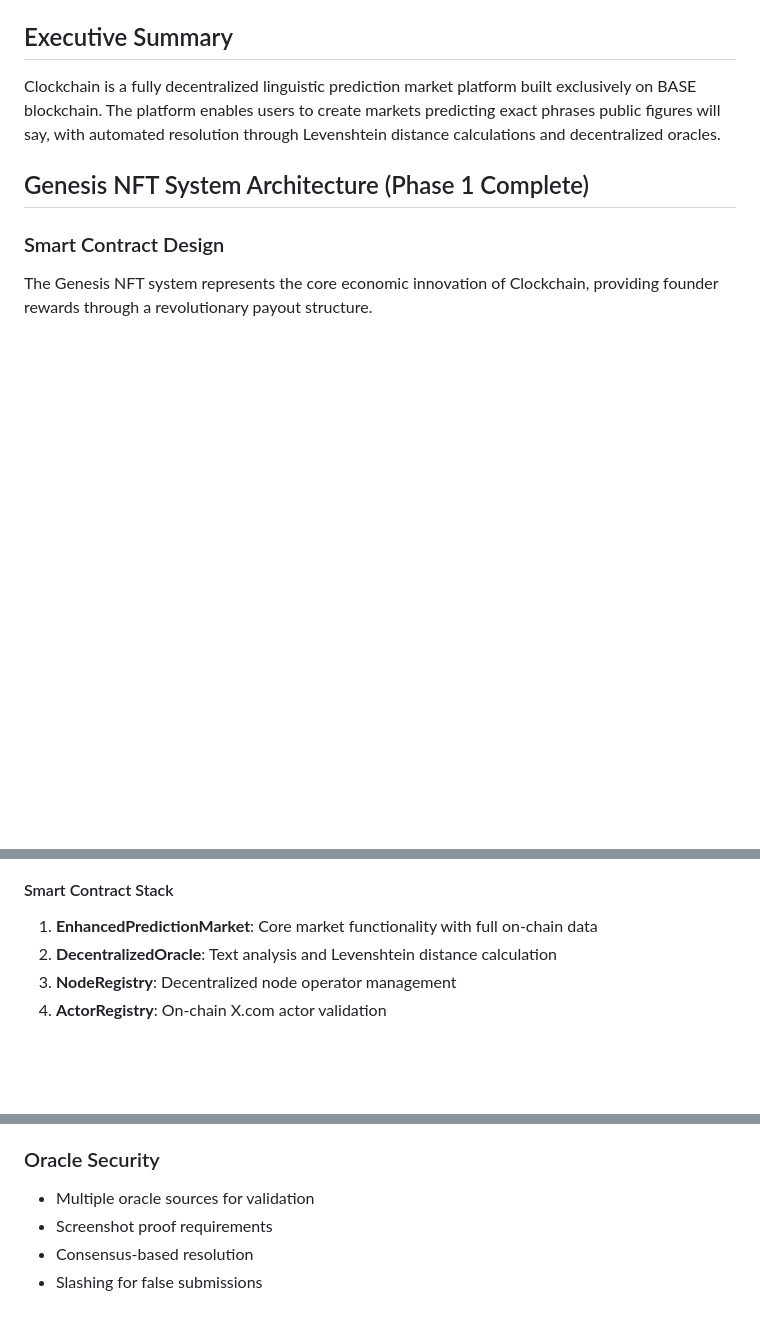
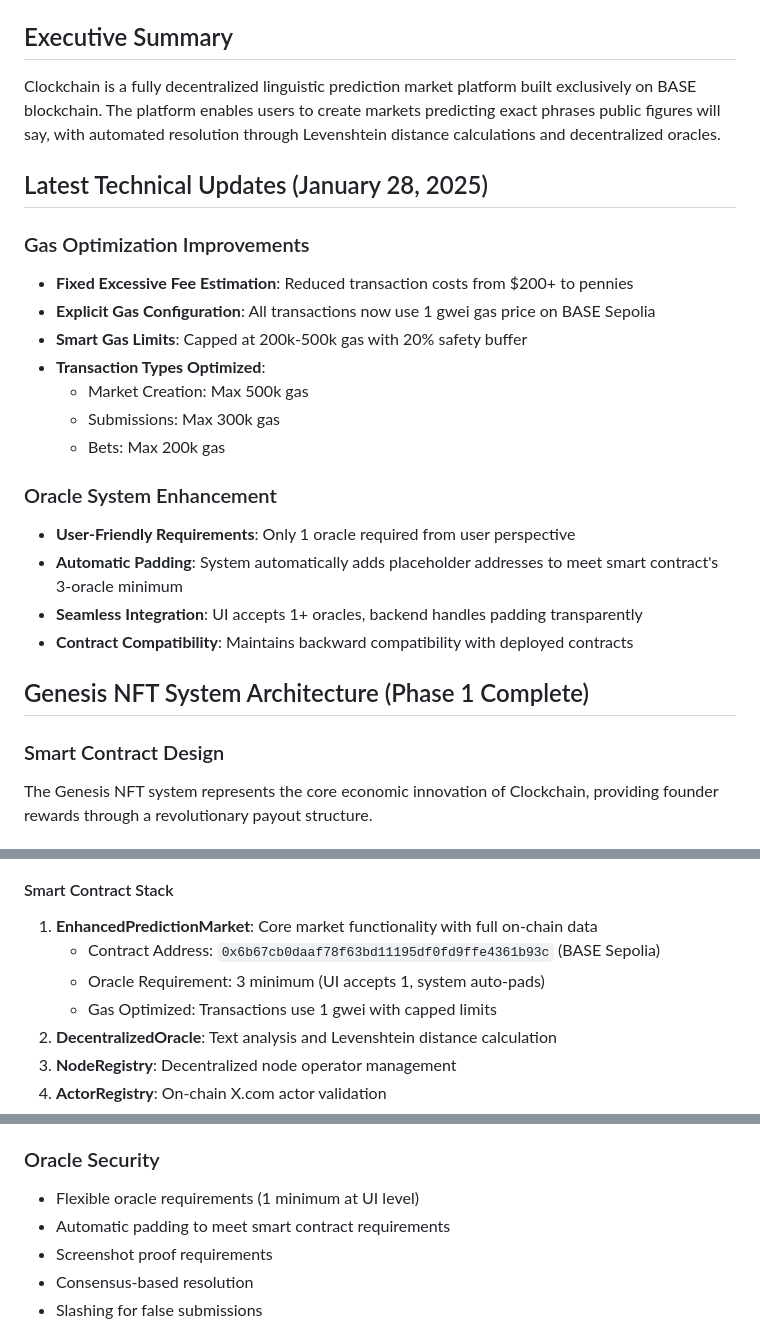
Before and after one commit to timepoint-ai/proteus, a Markdown page: docs/ENGINEERING.md, 3 parts joined by grey strips. GitHub-like rendering; blank space fills up the shorter version.

```diff
--- a/docs/ENGINEERING.md
+++ b/docs/ENGINEERING.md
@@ -3,6 +3,23 @@
 ## Executive Summary
 
 Clockchain is a fully decentralized linguistic prediction market platform built exclusively on BASE blockchain. The platform enables users to create markets predicting exact phrases public figures will say, with automated resolution through Levenshtein distance calculations and decentralized oracles.
+
+## Latest Technical Updates (January 28, 2025)
+
+### Gas Optimization Improvements
+- **Fixed Excessive Fee Estimation**: Reduced transaction costs from $200+ to pennies
+- **Explicit Gas Configuration**: All transactions now use 1 gwei gas price on BASE Sepolia
+- **Smart Gas Limits**: Capped at 200k-500k gas with 20% safety buffer
+- **Transaction Types Optimized**:
+  - Market Creation: Max 500k gas
+  - Submissions: Max 300k gas
+  - Bets: Max 200k gas
+
+### Oracle System Enhancement
+- **User-Friendly Requirements**: Only 1 oracle required from user perspective
+- **Automatic Padding**: System automatically adds placeholder addresses to meet smart contract's 3-oracle minimum
+- **Seamless Integration**: UI accepts 1+ oracles, backend handles padding transparently
+- **Contract Compatibility**: Maintains backward compatibility with deployed contracts
 
 ## Genesis NFT System Architecture (Phase 1 Complete)
 
@@ -50,6 +67,9 @@ Total Platform Fee: 7% of volume
 
 #### Smart Contract Stack
 1. **EnhancedPredictionMarket**: Core market functionality with full on-chain data
+   - Contract Address: `0x6b67cb0daaf78f63bd11195df0fd9ffe4361b93c` (BASE Sepolia)
+   - Oracle Requirement: 3 minimum (UI accepts 1, system auto-pads)
+   - Gas Optimized: Transactions use 1 gwei with capped limits
 2. **DecentralizedOracle**: Text analysis and Levenshtein distance calculation
 3. **NodeRegistry**: Decentralized node operator management
 4. **ActorRegistry**: On-chain X.com actor validation
@@ -157,7 +177,8 @@ The platform maintains a PostgreSQL database for historical data and fast querie
 - Input validation and sanitization
 
 ### Oracle Security
-- Multiple oracle sources for validation
+- Flexible oracle requirements (1 minimum at UI level)
+- Automatic padding to meet smart contract requirements
 - Screenshot proof requirements
 - Consensus-based resolution
 - Slashing for false submissions
```
Also changed, not shown: other parts of docs/ENGINEERING.md (+3 -0 lines), replit.md (+12 -3 lines), 1 other file.
